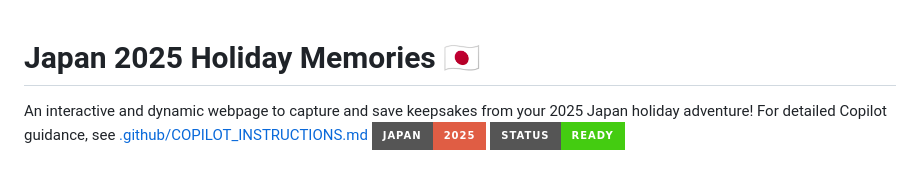
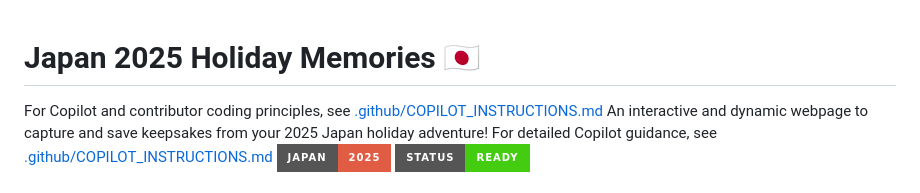
Before and after one commit to Dean-Sockalingum/Japan, a Markdown page: README.md, the part around the change. Rendered like a GitHub page; badges without logos.

Commit message:
Update README with Copilot instructions
Added links to Copilot and contributor coding principles.

```diff
--- a/README.md
+++ b/README.md
@@ -1,5 +1,5 @@
 # Japan 2025 Holiday Memories 🇯🇵
-
+For Copilot and contributor coding principles, see [.github/COPILOT_INSTRUCTIONS.md](./.github/COPILOT_INSTRUCTIONS.md)
 An interactive and dynamic webpage to capture and save keepsakes from your 2025 Japan holiday adventure!
 For detailed Copilot guidance, see [.github/COPILOT_INSTRUCTIONS.md](./.github/COPILOT_INSTRUCTIONS.md)
 ![Japan Keepsakes](https://img.shields.io/badge/Japan-2025-red?style=for-the-badge&logo=japan)
```
